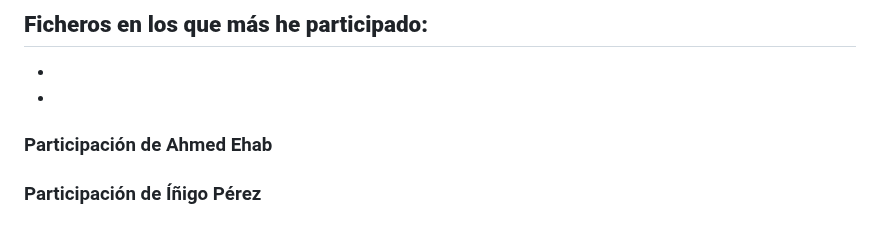
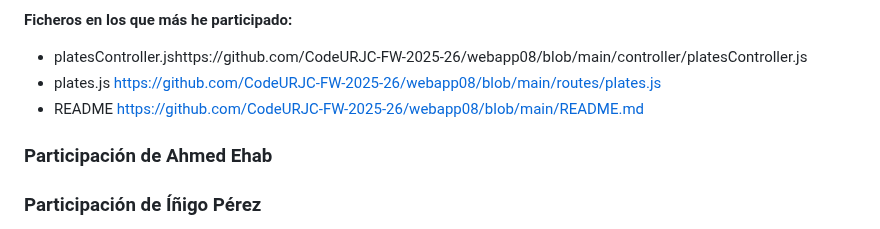
Before and after one commit to CodeURJC-FW-2025-26/webapp08, a Markdown page: README.md, the part around the change. Drawn GitHub-style.

Commit message:
Revise README for project participation information
Updated README with participation details and links.

```diff
--- a/README.md
+++ b/README.md
@@ -243,9 +243,9 @@ Aplicación web (Node + Express + MongoDB + Mustache) que gestiona un catálogo
 4. Pequeños ajustes en los códigos, que esté bien tabulado y que todo esté en inglés. (No está subido por mi la versión final de los códigos) https://github.com/CodeURJC-FW-2025-26/webapp08/commit/b337347fffe73e78d614655cc4433417704c7f3d
 
 **Ficheros en los que más he participado:**
--
--
--
+- platesController.jshttps://github.com/CodeURJC-FW-2025-26/webapp08/blob/main/controller/platesController.js
+- plates.js https://github.com/CodeURJC-FW-2025-26/webapp08/blob/main/routes/plates.js
+- README https://github.com/CodeURJC-FW-2025-26/webapp08/blob/main/README.md
 
 ### Participación de Ahmed Ehab
 
```
